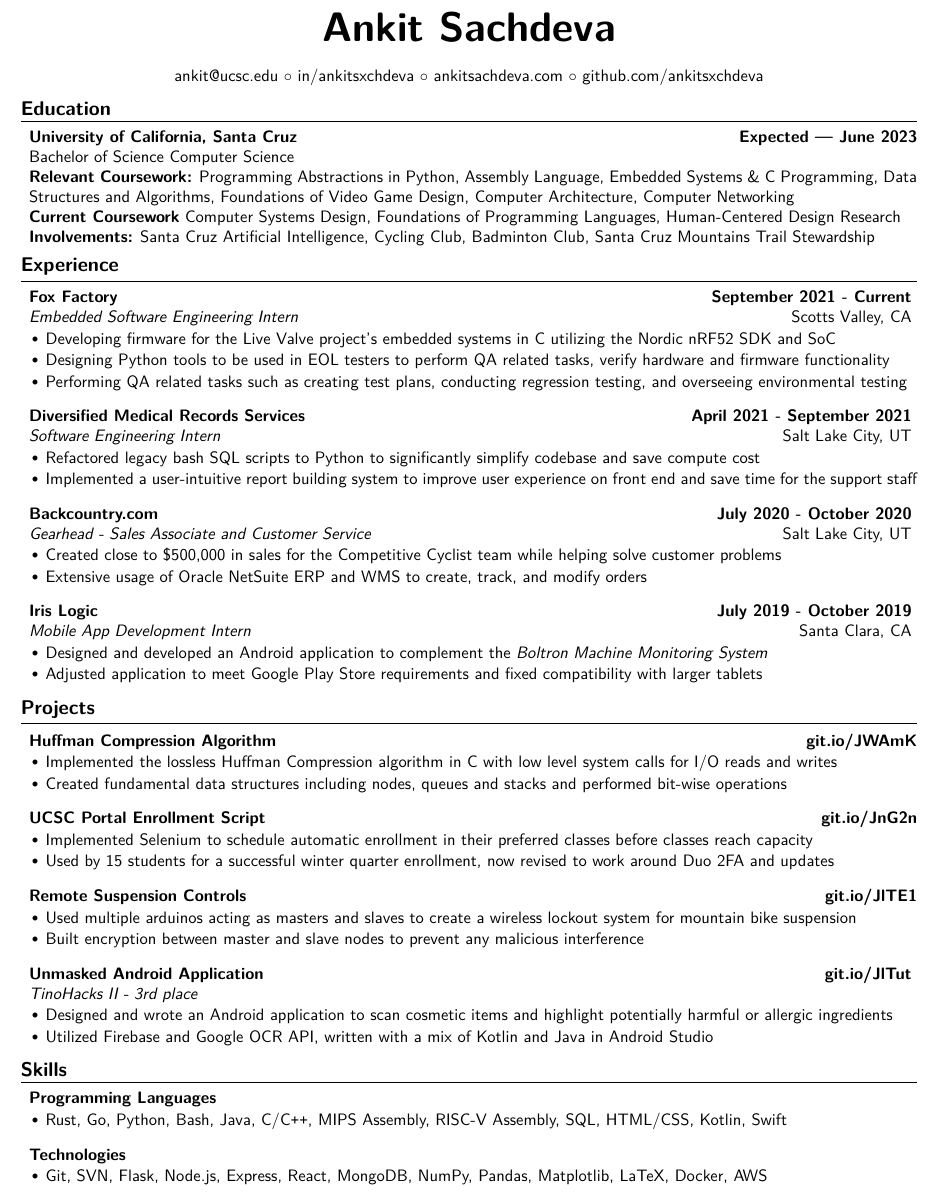
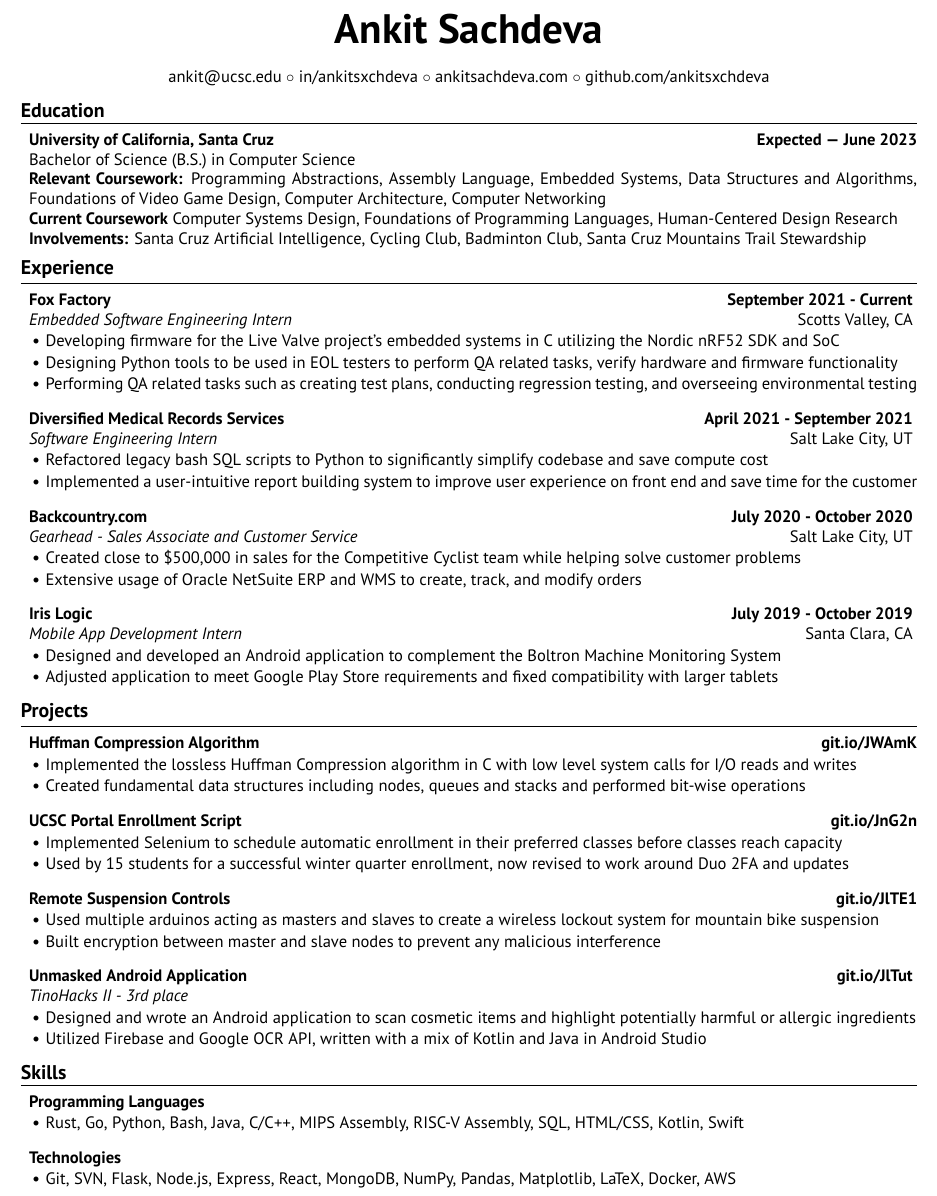
Before and after one commit to ankitsxchdeva/resume, a LaTeX CV (src/resume.tex, which reads src/resume.cls): part of the page, cut so that both start at the same text. Compiled offline with XeLaTeX; a missing font is replaced by an installed copy or a similar font.

Commit message:
new font and small touch-ups

```diff
--- a/src/resume.cls
+++ b/src/resume.cls
@@ -1,6 +1,6 @@
 \ProvidesClass{resume}[2010/07/10 v0.9 Resume class]
 
-\LoadClass[10.5pt,letterpaper]{article} % Font size and paper type
+\LoadClass[10pt,letterpaper]{article} % Font size and paper type
 \usepackage[parfill]{parskip} % Remove paragraph indentation
 \usepackage{array} % Required for boldface (\bf and \bfseries) tabular columns
 \usepackage{ifthen} % Required for ifthenelse statements
--- a/src/resume.tex
+++ b/src/resume.tex
@@ -1,16 +1,14 @@
 \documentclass{resume}
 \usepackage[hidelinks]{hyperref}
 \usepackage[normalem]{ulem}
-
-\usepackage[left=0.5in, top=0.3in, right=0.5in, bottom=0.3in]{geometry}
+\RequireXeTeX %Force XeTeX check
+\usepackage[left=0.5in, top=0.5in, right=0.5in, bottom=0.5in]{geometry}
 \newcommand{\tab}[1]{\hspace{.2667\textwidth}\rlap{#1}}
 \newcommand{\itab}[1]{\hspace{0em}\rlap{#1}}
 \name{Ankit Sachdeva}
 
 \usepackage{fontspec} %
-\setmainfont{Lucida Grande} %
-\renewcommand\familydefault{\sfdefault}
-\usepackage[T1]{fontenc}
+\setmainfont{PT Sans} %
 
 \address{
  \href{mailto:ankit@ucsc.edu}{{ankit@ucsc.edu}} \\
@@ -27,13 +25,12 @@
 \begin{rSection}{\large Education}
 
 {\bf University of California, Santa Cruz} \hfill {\bf{Expected --- June 2023}}
-\\ Bachelor of Science Computer Science\hfill %{\emph{GPA: 3.8/4.0}}
-\\ \textbf{Relevant Coursework:} Programming Abstractions in Python, Assembly Language, Embedded Systems \& C Programming, Data Structures and Algorithms, Foundations of Video Game Design, Computer Architecture, Computer Networking
+\\ Bachelor of Science (B.S.) in Computer Science\hfill %{\emph{GPA: 3.8/4.0}}
+\\ \textbf{Relevant Coursework:} Programming Abstractions, Assembly Language, Embedded Systems, Data Structures and Algorithms, Foundations of Video Game Design, Computer Architecture, Computer Networking
 \\ \textbf{Current Coursework} Computer Systems Design, Foundations of Programming Languages, Human-Centered Design Research
 \\ \textbf{Involvements:}  Santa Cruz Artificial Intelligence, Cycling Club, Badminton Club, Santa Cruz Mountains Trail Stewardship
 
 \end{rSection}
-
 
 %----------------------------------------------------------------------------------------
 %	EXPERIENCE SECTION
@@ -41,14 +38,14 @@
 \begin{rSection}{\large Experience}
 
 \begin{rSubsection}{Fox Factory}{\bf{September 2021 - Current}}{Embedded Software Engineering Intern}{Scotts Valley, CA }
-\item Developing firmware for the Live Valve project's embedded systems in C utilizing the Nordic nRF52 SDK and SoC
+\item Developing firmware for the \href{https://www.pinkbike.com/news/fox-updates-live-valve-electonic-suspension-for-2022.html}{Live Valve project's} embedded systems in C utilizing the Nordic nRF52 SDK and SoC
 \item Designing Python tools to be used in EOL testers to perform QA related tasks, verify hardware and firmware functionality
 \item Performing QA related tasks such as creating test plans, conducting regression testing, and overseeing environmental testing
 \end{rSubsection}
 
 \begin{rSubsection}{Diversified Medical Records Services}{\bf{April 2021 - September 2021}}{Software Engineering Intern}{Salt Lake City, UT }
 \item Refactored legacy bash SQL scripts to Python to significantly simplify codebase and save compute cost
-\item Implemented a user-intuitive report building system to improve user experience on front end and save time for the support staff
+\item Implemented a user-intuitive report building system to improve user experience on front end and save time for the customer
 \end{rSubsection}
 
 \begin{rSubsection}{Backcountry.com}{\bf{July 2020 - October 2020}}{Gearhead - Sales Associate and Customer Service}{Salt Lake City, UT }
@@ -57,7 +54,7 @@
 \end{rSubsection}
 
 \begin{rSubsection}{Iris Logic}{\bf{July 2019 - October 2019}}{Mobile App Development Intern}{Santa Clara, CA }
- \item Designed and developed an Android application to complement the \emph{\href{https://irislogic.com/boltron-machine-monitoring-system/}{Boltron Machine Monitoring System}}
+\item Designed and developed an Android application to complement the \href{https://irislogic.com/boltron-machine-monitoring-system/}{Boltron Machine Monitoring System}
 \item Adjusted application to meet Google Play Store requirements and fixed compatibility with larger tablets
 \end{rSubsection}
 
```
Also changed, not shown: src/resume.pdf, src/resume.tex (1 more changed lines).
